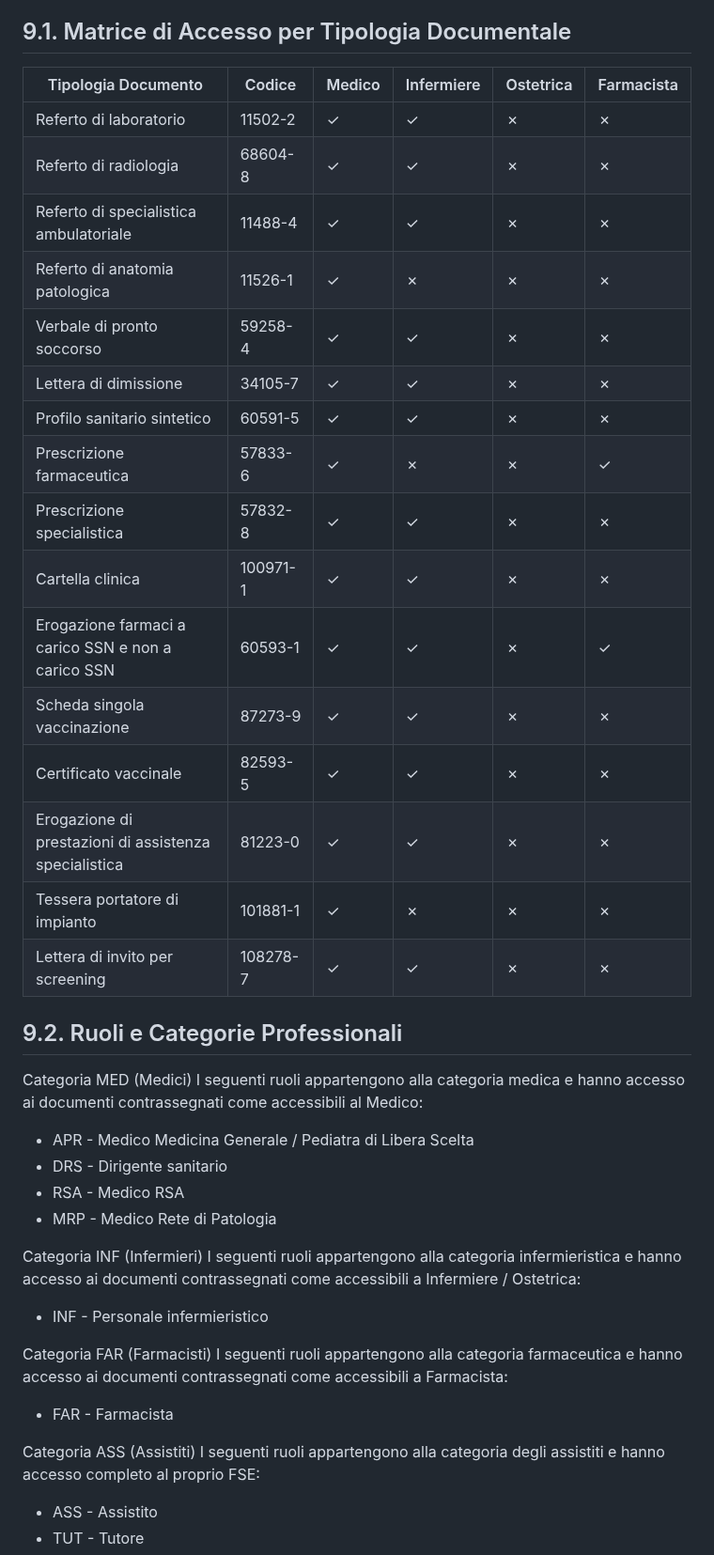
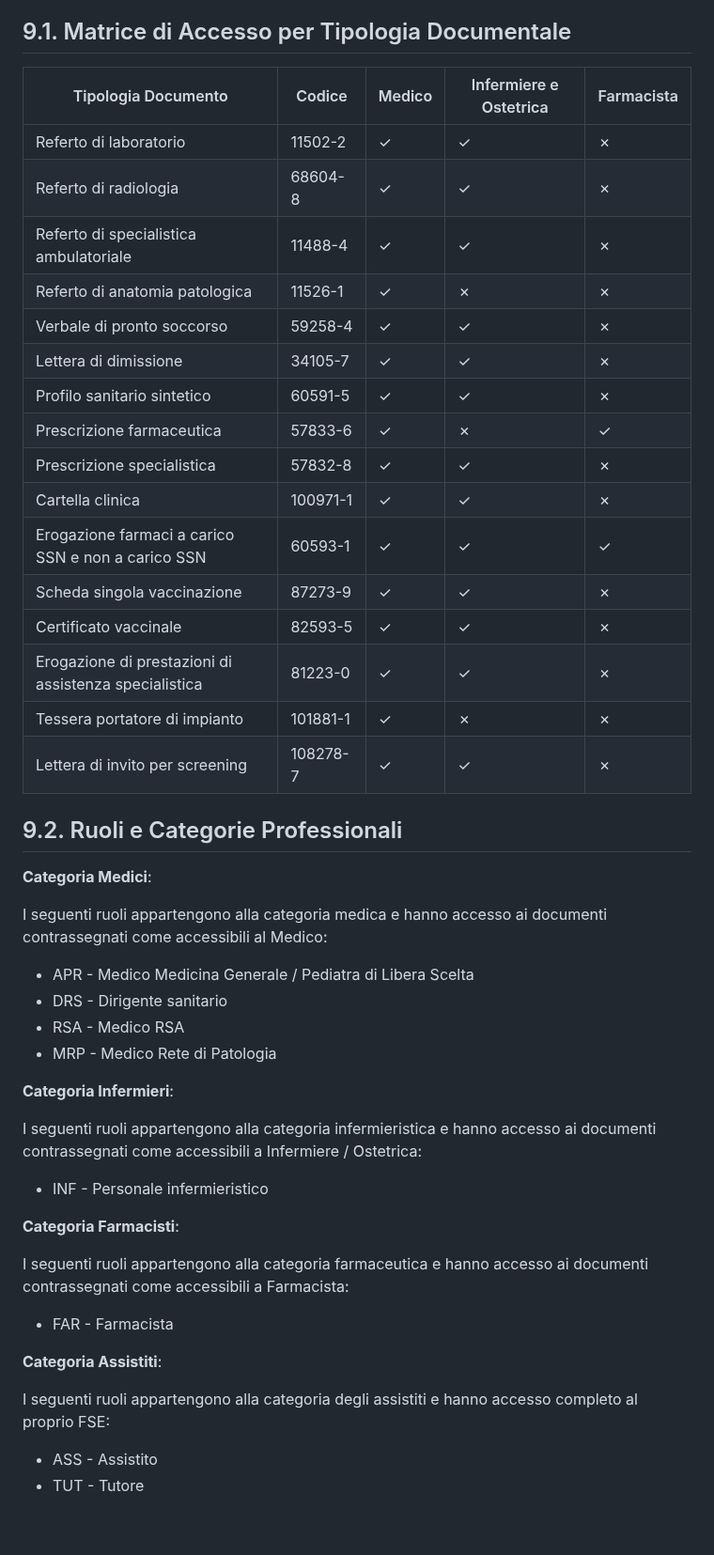
Before and after one commit to ministero-salute/it-fse-support, a Markdown page: doc/integrazione-uar/integrazione-uar.md, the part around one of its changes. Shown at 94% size. Rendered like a GitHub page; blank space fills up the shorter version.

```diff
--- a/doc/integrazione-uar/integrazione-uar.md
+++ b/doc/integrazione-uar/integrazione-uar.md
@@ -841,42 +841,46 @@
 
 ## 9.1. Matrice di Accesso per Tipologia Documentale
 
-   | Tipologia Documento                                   | Codice   | Medico | Infermiere | Ostetrica | Farmacista |
-   | ----------------------------------------------------- | -------- | ------ | ---------- | --------- | ---------- |
-   | Referto di laboratorio                                | 11502-2  | ✓      | ✓          | ✗         | ✗          |
-   | Referto di radiologia                                 | 68604-8  | ✓      | ✓          | ✗         | ✗          |
-   | Referto di specialistica ambulatoriale                | 11488-4  | ✓      | ✓          | ✗         | ✗          |
-   | Referto di anatomia patologica                        | 11526-1  | ✓      | ✗          | ✗         | ✗          |
-   | Verbale di pronto soccorso                            | 59258-4  | ✓      | ✓          | ✗         | ✗          |
-   | Lettera di dimissione                                 | 34105-7  | ✓      | ✓          | ✗         | ✗          |
-   | Profilo sanitario sintetico                           | 60591-5  | ✓      | ✓          | ✗         | ✗          |
-   | Prescrizione farmaceutica                             | 57833-6  | ✓      | ✗          | ✗         | ✓          |
-   | Prescrizione specialistica                            | 57832-8  | ✓      | ✓          | ✗         | ✗          |
-   | Cartella clinica                                      | 100971-1 | ✓      | ✓          | ✗         | ✗          |
-   | Erogazione farmaci a carico SSN e non a carico SSN    | 60593-1  | ✓      | ✓          | ✗         | ✓          |
-   | Scheda singola vaccinazione                           | 87273-9  | ✓      | ✓          | ✗         | ✗          |
-   | Certificato vaccinale                                 | 82593-5  | ✓      | ✓          | ✗         | ✗          |
-   | Erogazione di prestazioni di assistenza specialistica | 81223-0  | ✓      | ✓          | ✗         | ✗          |
-   | Tessera portatore di impianto                         | 101881-1 | ✓      | ✗          | ✗         | ✗          |
-   | Lettera di invito per screening                       | 108278-7 | ✓      | ✓          | ✗         | ✗          |
+   | Tipologia Documento                                   | Codice   | Medico | Infermiere e Ostetrica  | Farmacista |
+   | ----------------------------------------------------- | -------- | ------ | ----------  | ---------- |
+   | Referto di laboratorio                                | 11502-2  | ✓      | ✓           | ✗          |
+   | Referto di radiologia                                 | 68604-8  | ✓      | ✓           | ✗          |
+   | Referto di specialistica ambulatoriale                | 11488-4  | ✓      | ✓           | ✗          |
+   | Referto di anatomia patologica                        | 11526-1  | ✓      | ✗           | ✗          |
+   | Verbale di pronto soccorso                            | 59258-4  | ✓      | ✓           | ✗          |
+   | Lettera di dimissione                                 | 34105-7  | ✓      | ✓           | ✗          |
+   | Profilo sanitario sintetico                           | 60591-5  | ✓      | ✓           | ✗          |
+   | Prescrizione farmaceutica                             | 57833-6  | ✓      | ✗           | ✓          |
+   | Prescrizione specialistica                            | 57832-8  | ✓      | ✓           | ✗          |
+   | Cartella clinica                                      | 100971-1 | ✓      | ✓           | ✗          |
+   | Erogazione farmaci a carico SSN e non a carico SSN    | 60593-1  | ✓      | ✓           | ✓          |
+   | Scheda singola vaccinazione                           | 87273-9  | ✓      | ✓           | ✗          |
+   | Certificato vaccinale                                 | 82593-5  | ✓      | ✓           | ✗          |
+   | Erogazione di prestazioni di assistenza specialistica | 81223-0  | ✓      | ✓           | ✗          |
+   | Tessera portatore di impianto                         | 101881-1 | ✓      | ✗           | ✗          |
+   | Lettera di invito per screening                       | 108278-7 | ✓      | ✓           | ✗          |
 
 ## 9.2. Ruoli e Categorie Professionali
-   Categoria MED (Medici)
+   **Categoria Medici**:
+
    I seguenti ruoli appartengono alla categoria medica e hanno accesso ai documenti contrassegnati come accessibili al Medico:
    - APR - Medico Medicina Generale / Pediatra di Libera Scelta
    - DRS - Dirigente sanitario
    - RSA - Medico RSA
    - MRP - Medico Rete di Patologia
 
-   Categoria INF (Infermieri)
+   **Categoria Infermieri**:
+
    I seguenti ruoli appartengono alla categoria infermieristica e hanno accesso ai documenti contrassegnati come accessibili a Infermiere / Ostetrica:
    - INF - Personale infermieristico
 
-   Categoria FAR (Farmacisti)
+   **Categoria Farmacisti**:
+
    I seguenti ruoli appartengono alla categoria farmaceutica e hanno accesso ai documenti contrassegnati come accessibili a Farmacista:
    - FAR - Farmacista
 
-   Categoria ASS (Assistiti)
+   **Categoria Assistiti**:
+
    I seguenti ruoli appartengono alla categoria degli assistiti e hanno accesso completo al proprio FSE:
    - ASS - Assistito
    - TUT - Tutore
```
Also changed, not shown: other parts of doc/integrazione-uar/integrazione-uar.md (+162 -119 lines).
